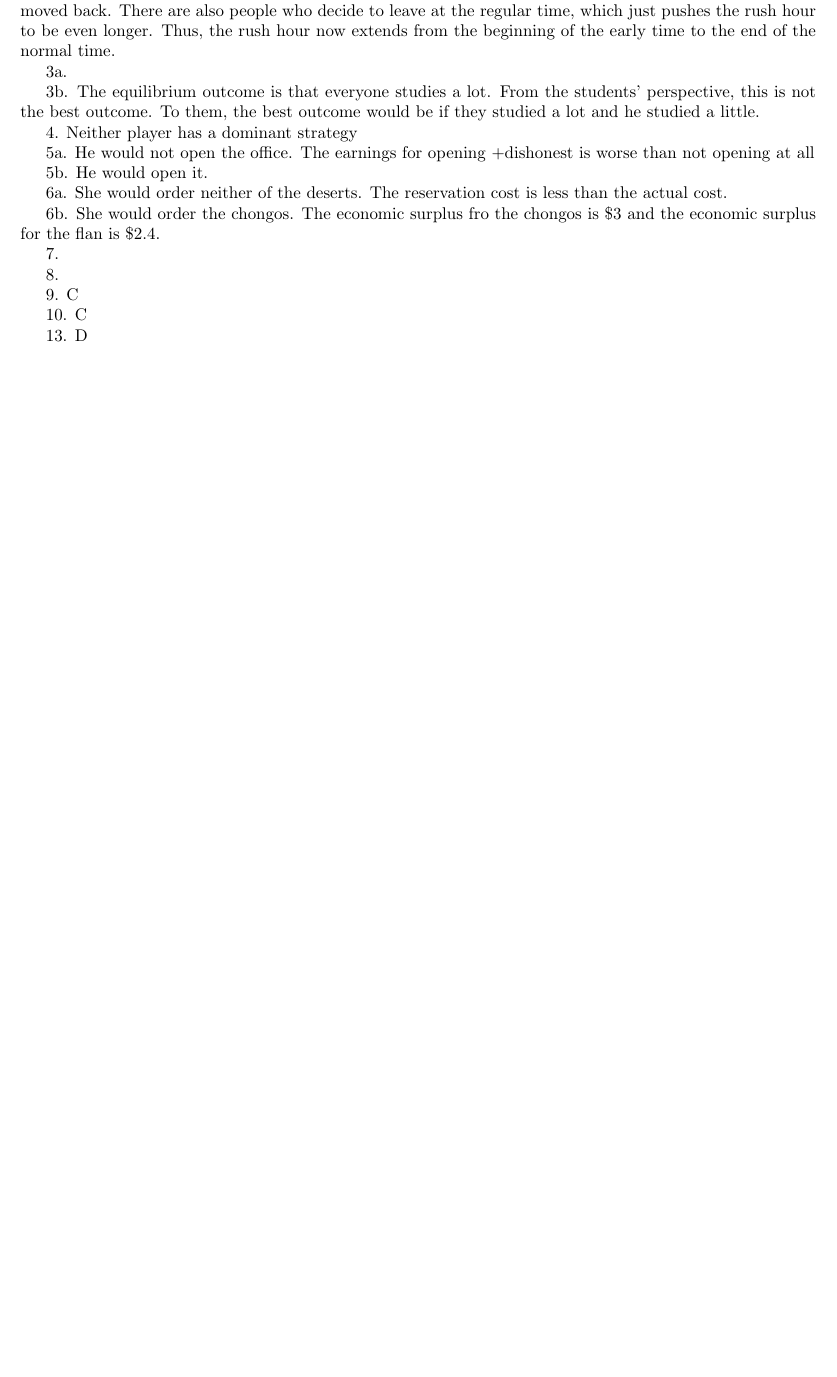
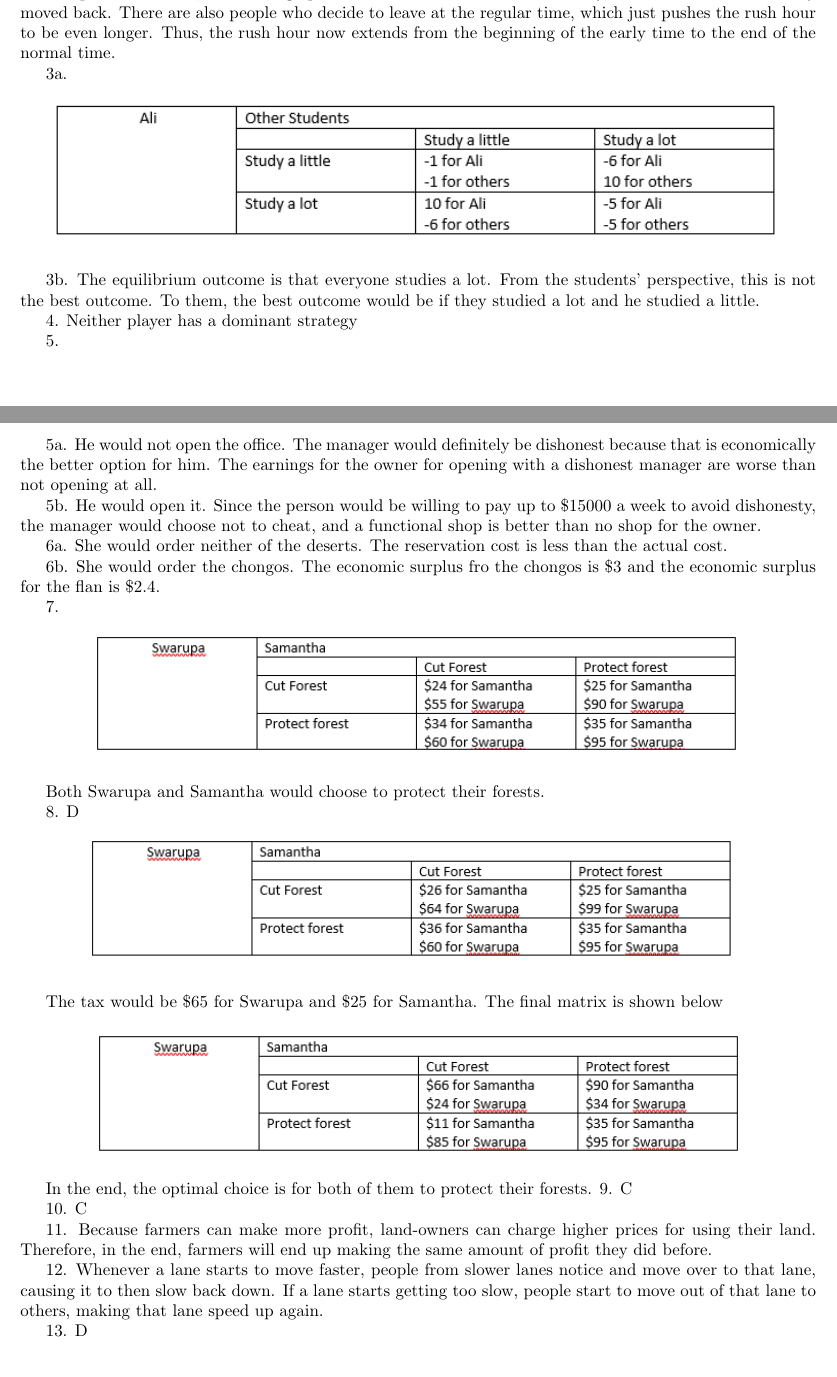
Before and after one commit to N1349m/LaTeX, a LaTeX document (Engineering Microeconomics/HW 6/HW 6.tex): part of the page before the commit and two parts of pages 1 and 2 of 2 after it, the two joined at a grey line, cut so that both start at the same text, the shorter picture padded with empty space. Compiled offline with pdfLaTeX.

Commit message:
Created and finished Eng Micro HW 6

```diff
--- a/Engineering Microeconomics/HW 6/HW 6.tex
+++ b/Engineering Microeconomics/HW 6/HW 6.tex
@@ -11,7 +11,7 @@
 \date{November 28, 2016}
 
 \newcommand{\makefig}[2]{
-\begin{figure}[h]
+\begin{figure}[h!]
 \centering
 \includegraphics[scale=#1]{#2}
 \end{figure}
@@ -24,27 +24,42 @@
 
 2. Every person decides between leaving early or leaving on-time. To each person, leaving early is the better option. However, since a large portion of workers decide to leave early, the rush hour is effectively moved back. There are also people who decide to leave at the regular time, which just pushes the rush hour to be even longer. Thus, the rush hour now extends from the beginning of the early time to the end of the normal time.
 
-3a.
+3a. \makefig{0.9}{P3.png}
 
 3b. The equilibrium outcome is that everyone studies a lot. From the students' perspective, this is not the best outcome. To them, the best outcome would be if they studied a lot and he studied a little.
 
 4. Neither player has a dominant strategy
 
-5a. He would not open the office. The earnings for opening +dishonest is worse than not opening at all
+5. \makefig{0.9}{P5.png}
 
-5b. He would open it.
+5a. He would not open the office. The manager would definitely be dishonest because that is economically the better option for him. The earnings for the owner for opening with a dishonest manager are worse than not opening at all.
+
+5b. He would open it. Since the person would be willing to pay up to \$15000 a week to avoid dishonesty, the manager would choose not to cheat, and a functional shop is better than no shop for the owner.
 
 6a. She would order neither of the deserts. The reservation cost is less than the actual cost.
 
 6b. She would order the chongos. The economic surplus fro the chongos is \$3 and the economic surplus for the flan is \$2.4.
 
-7.
+7. \makefig{0.8}{P7.png}
 
-8.
+Both Swarupa and Samantha would choose to protect their forests.
 
+8. D
+
+\makefig{0.8}{P8.png}
+
+The tax would be \$65 for Swarupa and \$25 for Samantha. The final matrix is shown below
+
+\makefig{0.8}{P8b.png}
+
+In the end, the optimal choice is for both of them to protect their forests.
 9. C
 
 10. C
+
+11. Because farmers can make more profit, land-owners can charge higher prices for using their land. Therefore, in the end, farmers will end up making the same amount of profit they did before.
+
+12. Whenever a lane starts to move faster, people from slower lanes notice and move over to that lane, causing it to then slow back down. If a lane starts getting too slow, people start to move out of that lane to others, making that lane speed up again.
 
 13. D
 
```
Also changed, not shown: Engineering Microeconomics/HW 6/HW 6.pdf, Engineering Microeconomics/HW 6/P3.PNG (added), Engineering Microeconomics/HW 6/P5.PNG (added), Engineering Microeconomics/HW 6/P7.PNG (added), Engineering Microeconomics/HW 6/P8.PNG (added), Engineering Microeconomics/HW 6/P8b.PNG (added), 3 other files.
